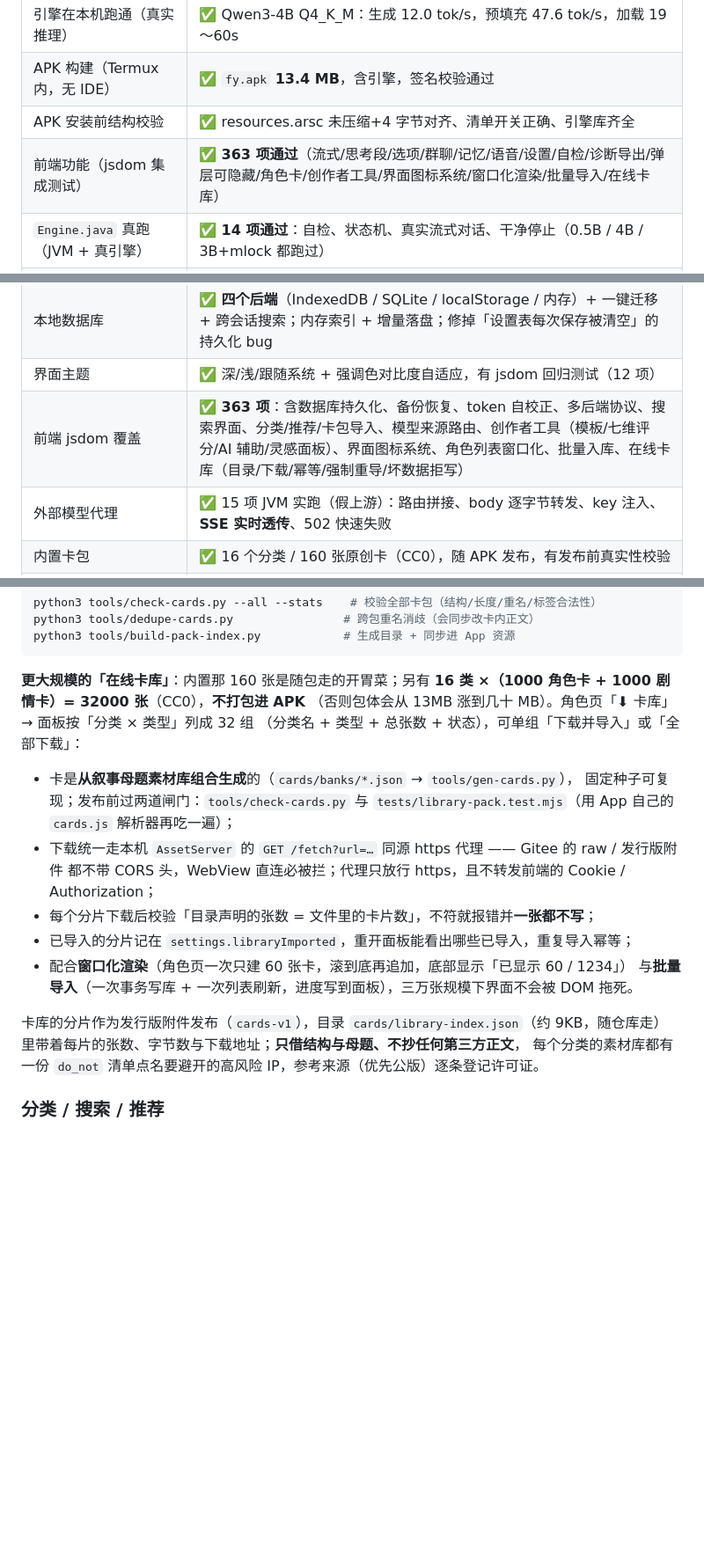
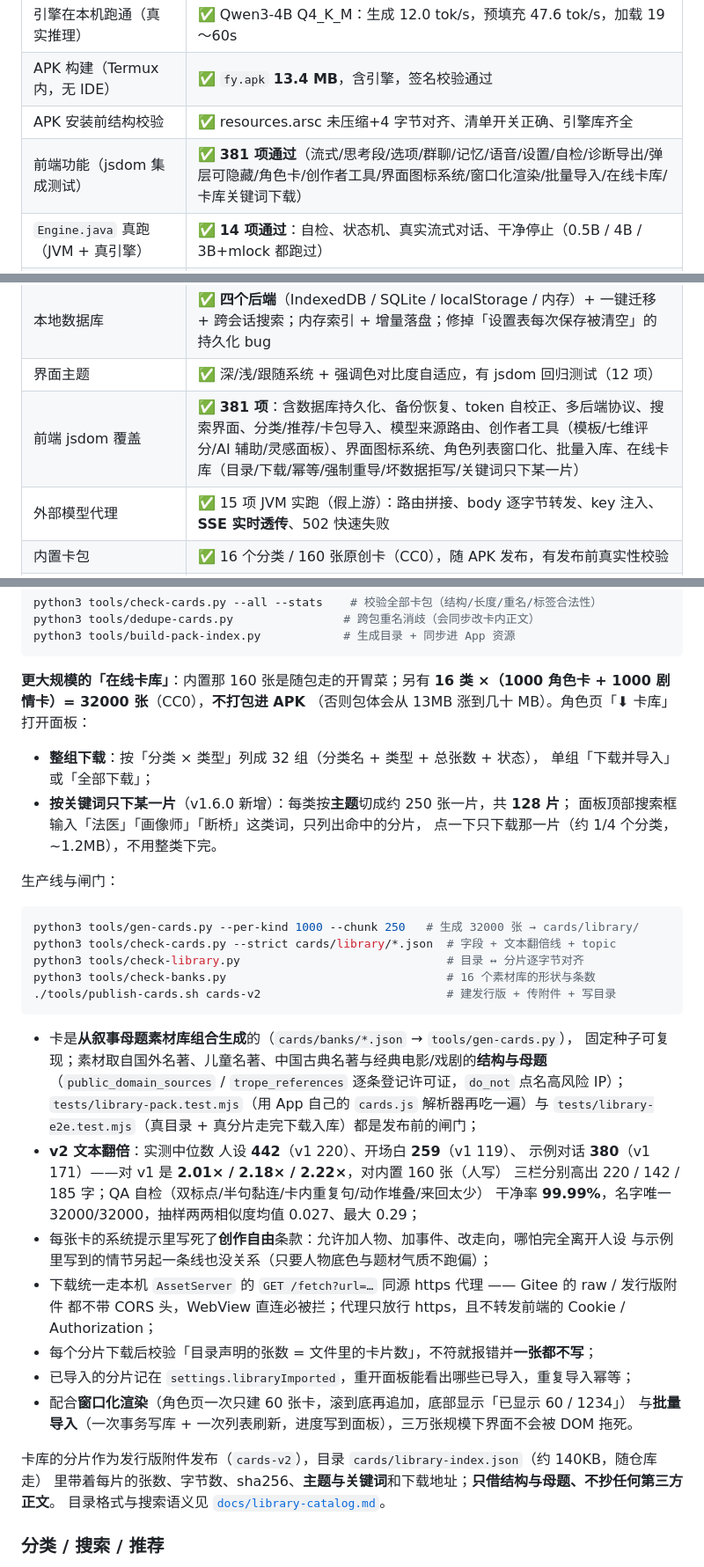
Before and after one commit to jiurongzhao/wind-and-moon-local-edition, a Markdown page: README.md, 3 parts joined by grey strips. Shown at 88% size. Drawn GitHub-style; blank space fills up the shorter version.

````diff
--- a/README.md
+++ b/README.md
@@ -88,7 +88,7 @@ git clone https://gitee.com/zhao-jiurong/wind-and-moon-local-edition.git && cd w
 | 引擎在本机跑通（真实推理） | ✅ Qwen3-4B Q4_K_M：生成 12.0 tok/s，预填充 47.6 tok/s，加载 19～60s |
 | APK 构建（Termux 内，无 IDE） | ✅ `fy.apk` **13.4 MB**，含引擎，签名校验通过 |
 | APK 安装前结构校验 | ✅ resources.arsc 未压缩+4 字节对齐、清单开关正确、引擎库齐全 |
-| 前端功能（jsdom 集成测试） | ✅ **363 项通过**（流式/思考段/选项/群聊/记忆/语音/设置/自检/诊断导出/弹层可隐藏/角色卡/创作者工具/界面图标系统/窗口化渲染/批量导入/在线卡库） |
+| 前端功能（jsdom 集成测试） | ✅ **381 项通过**（流式/思考段/选项/群聊/记忆/语音/设置/自检/诊断导出/弹层可隐藏/角色卡/创作者工具/界面图标系统/窗口化渲染/批量导入/在线卡库/卡库关键词下载） |
 | `Engine.java` 真跑（JVM + 真引擎） | ✅ **14 项通过**：自检、状态机、真实流式对话、干净停止（0.5B / 4B / 3B+mlock 都跑过） |
 | 真实前端 + 真实模型端到端 | ✅ `tests/e2e-real.mjs`：角色扮演质量、剧情选项、记忆摘要，全部走真 4B 推理 |
 | 剧情选项成功率 | ✅ 真模型连跑 5 轮 **5/5** 解析出选项（含无标记时的兜底解析） |
@@ -96,7 +96,7 @@ git clone https://gitee.com/zhao-jiurong/wind-and-moon-local-edition.git && cd w
 | 角色卡解析真跑（JVM） | ✅ **6 项通过**：`PngCardText` 解 PNG 的 `tEXt`/`zTXt`/`iTXt` 三种卡块（含截断文件不崩） |
 | 本地数据库 | ✅ **四个后端**（IndexedDB / SQLite / localStorage / 内存）+ 一键迁移 + 跨会话搜索；内存索引 + 增量落盘；修掉「设置表每次保存被清空」的持久化 bug |
 | 界面主题 | ✅ 深/浅/跟随系统 + 强调色对比度自适应，有 jsdom 回归测试（12 项） |
-| 前端 jsdom 覆盖 | ✅ **363 项**：含数据库持久化、备份恢复、token 自校正、多后端协议、搜索界面、分类/推荐/卡包导入、模型来源路由、创作者工具（模板/七维评分/AI 辅助/灵感面板）、界面图标系统、角色列表窗口化、批量入库、在线卡库（目录/下载/幂等/强制重导/坏数据拒写） |
+| 前端 jsdom 覆盖 | ✅ **381 项**：含数据库持久化、备份恢复、token 自校正、多后端协议、搜索界面、分类/推荐/卡包导入、模型来源路由、创作者工具（模板/七维评分/AI 辅助/灵感面板）、界面图标系统、角色列表窗口化、批量入库、在线卡库（目录/下载/幂等/强制重导/坏数据拒写/关键词只下某一片） |
 | 外部模型代理 | ✅ 15 项 JVM 实跑（假上游）：路由拼接、body 逐字节转发、key 注入、**SSE 实时透传**、502 快速失败 |
 | 内置卡包 | ✅ 16 个分类 / 160 张原创卡（CC0），随 APK 发布，有发布前真实性校验 |
 | **在线卡库** | ✅ **16 类 ×（1000 角色卡 + 1000 剧情卡）= 32000 张**（CC0），由 `tools/gen-cards.py` 从叙事母题素材库组合生成；发布闸门 `check-cards.py` **32000 张全过**、App 解析器全量自检全过；每类约 6MB，按需下载不进 APK |
@@ -326,12 +326,35 @@ python3 tools/build-pack-index.py            # 生成目录 + 同步进 App 资
 
 **更大规模的「在线卡库」**：内置那 160 张是随包走的开胃菜；另有
 **16 类 ×（1000 角色卡 + 1000 剧情卡）= 32000 张**（CC0），**不打包进 APK**
-（否则包体会从 13MB 涨到几十 MB）。角色页「⬇ 卡库」→ 面板按「分类 × 类型」列成 32 组
-（分类名 + 类型 + 总张数 + 状态），可单组「下载并导入」或「全部下载」：
+（否则包体会从 13MB 涨到几十 MB）。角色页「⬇ 卡库」打开面板：
+
+- **整组下载**：按「分类 × 类型」列成 32 组（分类名 + 类型 + 总张数 + 状态），
+  单组「下载并导入」或「全部下载」；
+- **按关键词只下某一片**（v1.6.0 新增）：每类按**主题**切成约 250 张一片，共 **128 片**；
+  面板顶部搜索框输入「法医」「画像师」「断桥」这类词，只列出命中的分片，
+  点一下只下载那一片（约 1/4 个分类，~1.2MB），不用整类下完。
+
+生产线与闸门：
+
+```bash
+python3 tools/gen-cards.py --per-kind 1000 --chunk 250   # 生成 32000 张 → cards/library/
+python3 tools/check-cards.py --strict cards/library/*.json  # 字段 + 文本翻倍线 + topic
+python3 tools/check-library.py                              # 目录 ↔ 分片逐字节对齐
+python3 tools/check-banks.py                                # 16 个素材库的形状与条数
+./tools/publish-cards.sh cards-v2                           # 建发行版 + 传附件 + 写目录
+```
 
 - 卡是**从叙事母题素材库组合生成**的（`cards/banks/*.json` → `tools/gen-cards.py`），
-  固定种子可复现；发布前过两道闸门：`tools/check-cards.py` 与
-  `tests/library-pack.test.mjs`（用 App 自己的 `cards.js` 解析器再吃一遍）；
+  固定种子可复现；素材取自国外名著、儿童名著、中国古典名著与经典电影/戏剧的**结构与母题**
+  （`public_domain_sources` / `trope_references` 逐条登记许可证，`do_not` 点名高风险 IP）；
+  `tests/library-pack.test.mjs`（用 App 自己的 `cards.js` 解析器再吃一遍）与
+  `tests/library-e2e.test.mjs`（真目录 + 真分片走完下载入库）都是发布前的闸门；
+- **v2 文本翻倍**：实测中位数 人设 **442**（v1 220）、开场白 **259**（v1 119）、
+  示例对话 **380**（v1 171）——对 v1 是 **2.01× / 2.18× / 2.22×**，对内置 160 张（人写）
+  三栏分别高出 220 / 142 / 185 字；QA 自检（双标点/半句黏连/卡内重复句/动作堆叠/来回太少）
+  干净率 **99.99%**，名字唯一 32000/32000，抽样两两相似度均值 0.027、最大 0.29；
+- 每张卡的系统提示里写死了**创作自由**条款：允许加人物、加事件、改走向，哪怕完全离开人设
+  与示例里写到的情节另起一条线也没关系（只要人物底色与题材气质不跑偏）；
 - 下载统一走本机 `AssetServer` 的 `GET /fetch?url=…` 同源 https 代理 —— Gitee 的 raw / 发行版附件
   都不带 CORS 头，WebView 直连必被拦；代理只放行 https，且不转发前端的 Cookie / Authorization；
 - 每个分片下载后校验「目录声明的张数 = 文件里的卡片数」，不符就报错并**一张都不写**；
@@ -339,9 +362,9 @@ python3 tools/build-pack-index.py            # 生成目录 + 同步进 App 资
 - 配合**窗口化渲染**（角色页一次只建 60 张卡，滚到底再追加，底部显示「已显示 60 / 1234」）
   与**批量导入**（一次事务写库 + 一次列表刷新，进度写到面板），三万张规模下界面不会被 DOM 拖死。
 
-卡库的分片作为发行版附件发布（`cards-v1`），目录 `cards/library-index.json`（约 9KB，随仓库走）
-里带着每片的张数、字节数与下载地址；**只借结构与母题、不抄任何第三方正文**，
-每个分类的素材库都有一份 `do_not` 清单点名要避开的高风险 IP，参考来源（优先公版）逐条登记许可证。
+卡库的分片作为发行版附件发布（`cards-v2`），目录 `cards/library-index.json`（约 140KB，随仓库走）
+里带着每片的张数、字节数、sha256、**主题与关键词**和下载地址；**只借结构与母题、不抄任何第三方正文**。
+目录格式与搜索语义见 [`docs/library-catalog.md`](docs/library-catalog.md)。
 
 ### 分类 / 搜索 / 推荐
 
````
Also changed, not shown: other parts of README.md (+1 -1 lines), CONTRIBUTING.md (+3 -1 lines), docs/library-catalog.md (added, +98 -0 lines), docs/user-guide.md (+22 -5 lines), docs/shots/02-chat.png, docs/shots/03-chat-light.png, docs/shots/06-recommend.png, docs/shots/13-editor-lint.png, docs/shots/15-library.png, docs/shots/16-library-search.png (added), 5 other files.
